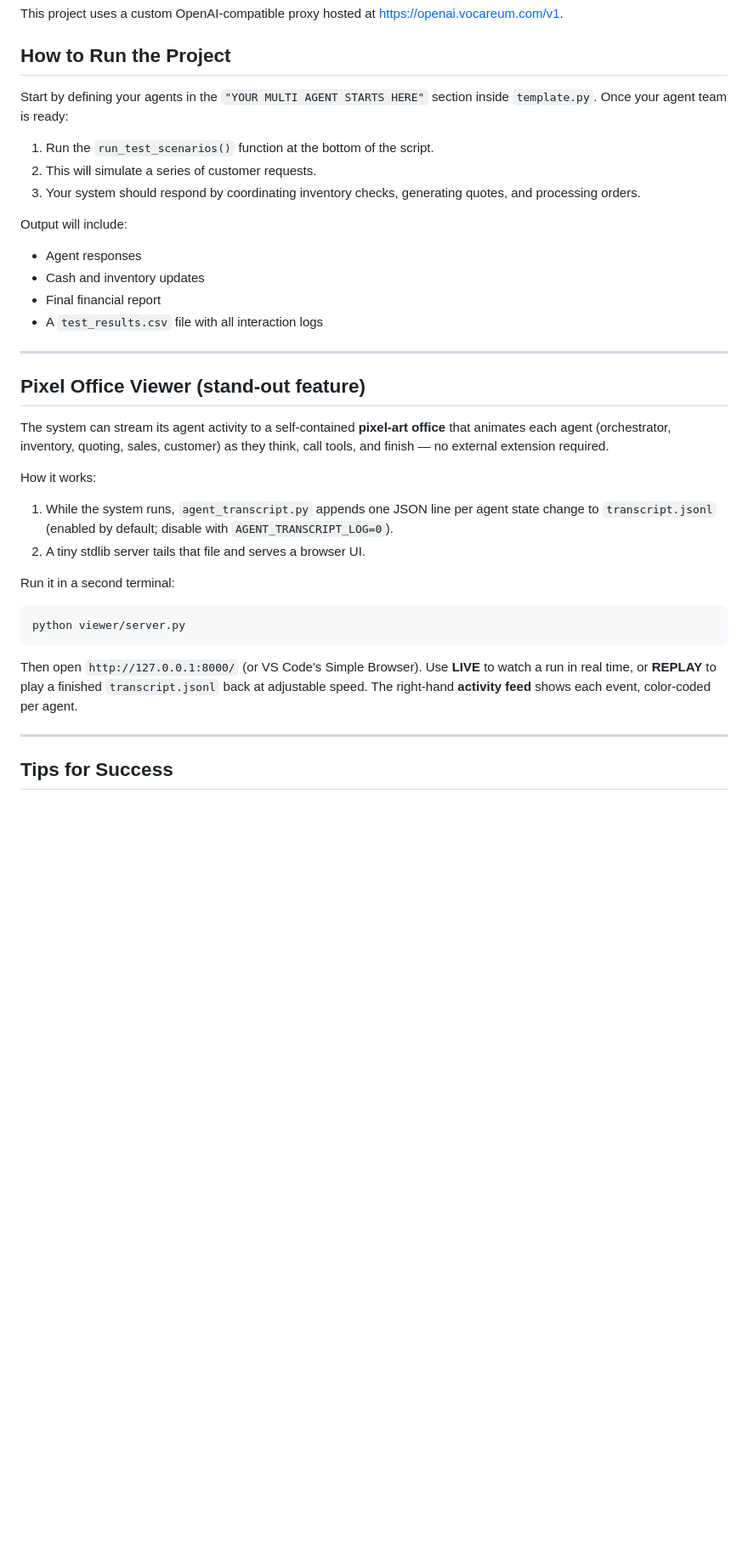
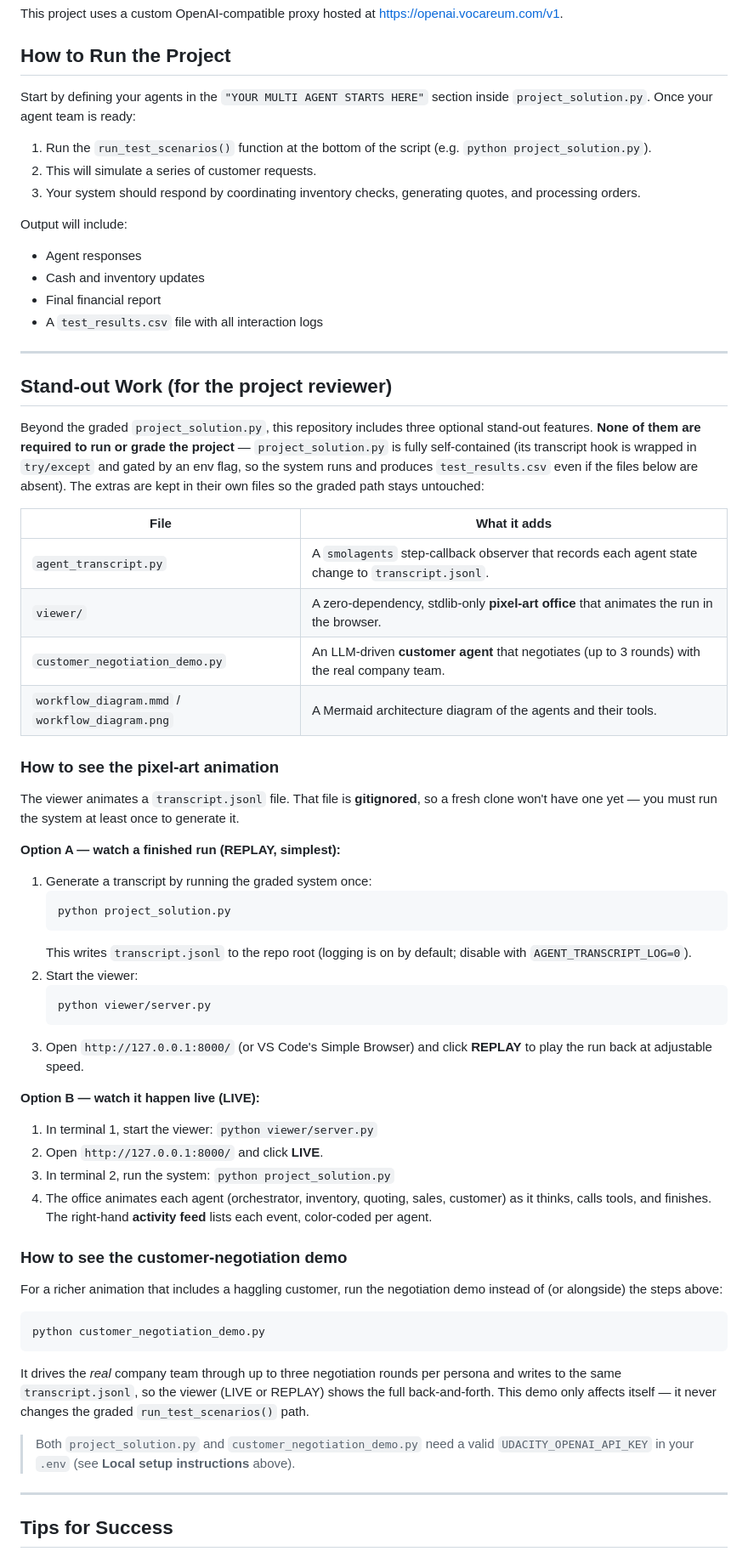
Before and after one commit to thebreadishard/udacity-beavers-choice, a Markdown page: README.md, the part around one of its changes. Shown at 85% size. Rendered like a GitHub page; blank space fills up the shorter version.

Commit message:
Add reflection report and document stand-out work in README

````diff
--- a/README.md
+++ b/README.md
@@ -57,9 +57,9 @@ This project uses a custom OpenAI-compatible proxy hosted at https://openai.voca
 
 ## How to Run the Project
 
-Start by defining your agents in the `"YOUR MULTI AGENT STARTS HERE"` section inside `template.py`. Once your agent team is ready:
+Start by defining your agents in the `"YOUR MULTI AGENT STARTS HERE"` section inside `project_solution.py`. Once your agent team is ready:
 
-1. Run the `run_test_scenarios()` function at the bottom of the script.
+1. Run the `run_test_scenarios()` function at the bottom of the script (e.g. `python project_solution.py`).
 2. This will simulate a series of customer requests.
 3. Your system should respond by coordinating inventory checks, generating quotes, and processing orders.
 
@@ -72,27 +72,66 @@ Output will include:
 
 ---
 
-## Pixel Office Viewer (stand-out feature)
+## Stand-out Work (for the project reviewer)
 
-The system can stream its agent activity to a self-contained **pixel-art office** that
-animates each agent (orchestrator, inventory, quoting, sales, customer) as they think,
-call tools, and finish — no external extension required.
+Beyond the graded `project_solution.py`, this repository includes three optional stand-out
+features. **None of them are required to run or grade the project** — `project_solution.py`
+is fully self-contained (its transcript hook is wrapped in `try/except` and gated by an
+env flag, so the system runs and produces `test_results.csv` even if the files below are
+absent). The extras are kept in their own files so the graded path stays untouched:
 
-How it works:
+| File | What it adds |
+|------|--------------|
+| `agent_transcript.py` | A `smolagents` step-callback observer that records each agent state change to `transcript.jsonl`. |
+| `viewer/` | A zero-dependency, stdlib-only **pixel-art office** that animates the run in the browser. |
+| `customer_negotiation_demo.py` | An LLM-driven **customer agent** that negotiates (up to 3 rounds) with the real company team. |
+| `workflow_diagram.mmd` / `workflow_diagram.png` | A Mermaid architecture diagram of the agents and their tools. |
 
-1. While the system runs, `agent_transcript.py` appends one JSON line per agent state
-   change to `transcript.jsonl` (enabled by default; disable with `AGENT_TRANSCRIPT_LOG=0`).
-2. A tiny stdlib server tails that file and serves a browser UI.
+### How to see the pixel-art animation
 
-Run it in a second terminal:
+The viewer animates a `transcript.jsonl` file. That file is **gitignored**, so a fresh
+clone won't have one yet — you must run the system at least once to generate it.
+
+**Option A — watch a finished run (REPLAY, simplest):**
+
+1. Generate a transcript by running the graded system once:
+   ```
+   python project_solution.py
+   ```
+   This writes `transcript.jsonl` to the repo root (logging is on by default; disable with
+   `AGENT_TRANSCRIPT_LOG=0`).
+2. Start the viewer:
+   ```
+   python viewer/server.py
+   ```
+3. Open `http://127.0.0.1:8000/` (or VS Code's Simple Browser) and click **REPLAY** to play
+   the run back at adjustable speed.
+
+**Option B — watch it happen live (LIVE):**
+
+1. In terminal 1, start the viewer: `python viewer/server.py`
+2. Open `http://127.0.0.1:8000/` and click **LIVE**.
+3. In terminal 2, run the system: `python project_solution.py`
+4. The office animates each agent (orchestrator, inventory, quoting, sales, customer) as it
+   thinks, calls tools, and finishes. The right-hand **activity feed** lists each event,
+   color-coded per agent.
+
+### How to see the customer-negotiation demo
+
+For a richer animation that includes a haggling customer, run the negotiation demo instead
+of (or alongside) the steps above:
 
 ```
-python viewer/server.py
+python customer_negotiation_demo.py
 ```
 
-Then open `http://127.0.0.1:8000/` (or VS Code's Simple Browser). Use **LIVE** to watch a
-run in real time, or **REPLAY** to play a finished `transcript.jsonl` back at adjustable
-speed. The right-hand **activity feed** shows each event, color-coded per agent.
+It drives the *real* company team through up to three negotiation rounds per persona and
+writes to the same `transcript.jsonl`, so the viewer (LIVE or REPLAY) shows the full
+back-and-forth. This demo only affects itself — it never changes the graded
+`run_test_scenarios()` path.
+
+> Both `project_solution.py` and `customer_negotiation_demo.py` need a valid
+> `UDACITY_OPENAI_API_KEY` in your `.env` (see **Local setup instructions** above).
 
 ---
 
````
Also changed, not shown: other parts of README.md (+4 -2 lines), reflection_report.md (added, +17 -0 lines).
